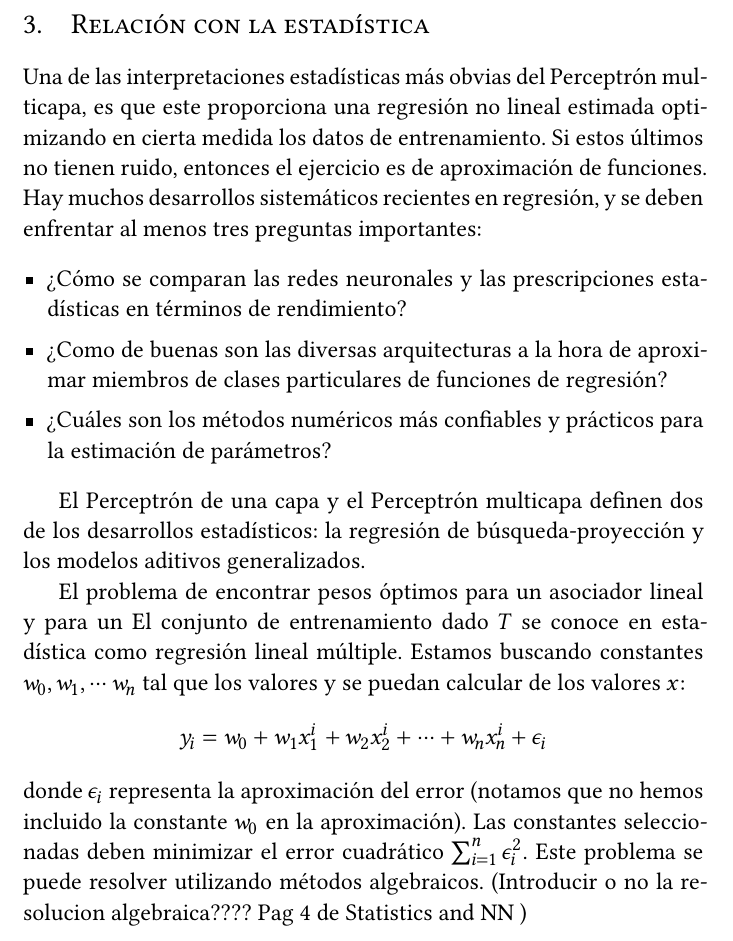
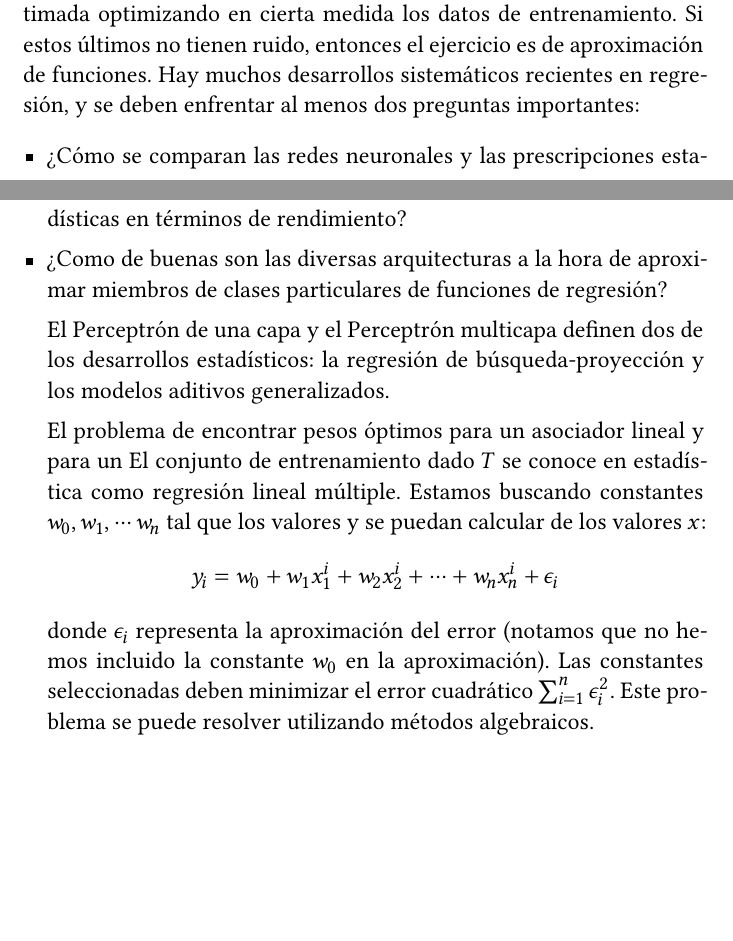
Before and after one commit to jmml97/emv-redes-neuronales, a LaTeX document (emv.redes-neuronales.tex): part of page 10 of 11 before the commit and two parts of pages 9 and 10 of 11 after it, the two joined at a grey line, cut at the place of the change, the shorter picture padded with empty space. Compiled offline with XeLaTeX.

Commit message:
quitamos el apartado relacion con la estadistica

```diff
--- a/emv.redes-neuronales.tex
+++ b/emv.redes-neuronales.tex
@@ -376,16 +376,10 @@ Una vez que tenemos unos pesos \textit{suficientemente buenos}, podemos utilizar
 
 También podemos abordar el problema de regresión lineal mediante redes neuronales. En particular, si consideramos una red con un único nodo de salida y que utilice únicamente funciones de activación lineal, podremos entrenarla para que aprenda los pesos (coeficientes) de la función lineal que mejor aproxima los datos de entrada. Si utilizamos como función de error el error cuadrático, estaríamos ante una regresión por mínimos cuadrados.
 
-Un punto en contra de los modelos basados en redes neuronales es que sufren de \textit{pérdida de interpretabilidad} frente a modelos clásicos. A cambio, las redes neuronales consiguen resolver problemas mucho más complejos de forma automática, en parte gracias a la gran capacidad de cómputo de la que disponen los ordenadores hoy en día.
-
-\section{Relación con la estadística}
-
-Una de las interpretaciones estadísticas más obvias del Perceptrón multicapa, es que este proporciona una regresión no lineal estimada optimizando en cierta medida los datos de entrenamiento. Si estos últimos no tienen ruido, entonces el ejercicio es de aproximación de funciones. Hay muchos desarrollos sistemáticos recientes en regresión, y se deben enfrentar al menos tres preguntas importantes:
+También se puede afrontar el problema de regresión ni lineal estimada  optimizando en cierta medida los datos de entrenamiento. Si estos últimos no tienen ruido, entonces el ejercicio es de aproximación de funciones. Hay muchos desarrollos sistemáticos recientes en regresión, y se deben enfrentar al menos dos preguntas importantes:
 \begin{itemize}
 \item ¿Cómo se comparan las redes neuronales y las prescripciones estadísticas en términos de rendimiento?
 \item ¿Como de buenas son las diversas arquitecturas a la hora de aproximar miembros de clases particulares de funciones de regresión?
-\item ¿Cuáles son los métodos numéricos más confiables y prácticos para la estimación de parámetros?
-\end{itemize}
 
 El Perceptrón de una capa y el Perceptrón multicapa definen dos de los desarrollos estadísticos: la regresión de búsqueda-proyección y los modelos aditivos generalizados.
 
@@ -394,7 +388,10 @@ El conjunto de entrenamiento dado $T$ se conoce en estadística como regresión
 buscando constantes $w_0, w_1, \cdots w_n$ tal que los valores y se puedan calcular
 de los valores $x$:
 $$y_i = w_0 + w_1 x_1^i + w_2 x_2^i + \cdots + w_n x_n^i + \epsilon_i $$
-donde $\epsilon_i$ representa la aproximación del error (notamos que no hemos incluido la constante $w_0$ en la aproximación). Las constantes seleccionadas deben minimizar el error cuadrático $\sum_{i=1}^{n} \epsilon_i^2$. Este problema se puede resolver utilizando métodos algebraicos. (Introducir o no la resolucion algebraica???? Pag 4 de Statistics and NN )
+donde $\epsilon_i$ representa la aproximación del error (notamos que no hemos incluido la constante $w_0$ en la aproximación). Las constantes seleccionadas deben minimizar el error cuadrático $\sum_{i=1}^{n} \epsilon_i^2$. Este problema se puede resolver utilizando métodos algebraicos.
+
+Un punto en contra de los modelos basados en redes neuronales es que sufren de \textit{pérdida de interpretabilidad} frente a modelos clásicos. A cambio, las redes neuronales consiguen resolver problemas mucho más complejos de forma automática, en parte gracias a la gran capacidad de cómputo de la que disponen los ordenadores hoy en día.
+
 
 
 %-------------------------------------------------------------------------------
```
